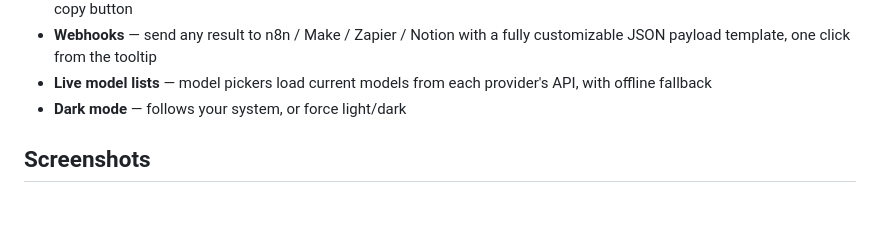
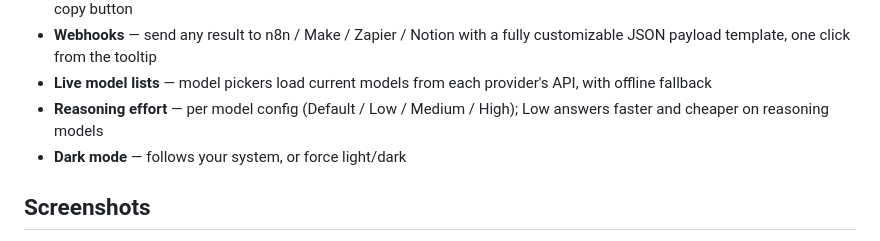
Before and after one commit to tompopielarczyk/contexthelper, a Markdown page: README.md, the part around the change. GitHub-like rendering; blank space fills up the shorter version.

Commit message:
docs: reasoning effort, per-field fallback and stop reasons
Co-Authored-By: Claude Opus 5.5 <noreply@anthropic.com>

```diff
--- a/README.md
+++ b/README.md
@@ -32,6 +32,7 @@
 - **Results your way** — replace the selection in place (inputs, editors, contenteditable) or show a resizable tooltip with a copy button
 - **Webhooks** — send any result to n8n / Make / Zapier / Notion with a fully customizable JSON payload template, one click from the tooltip
 - **Live model lists** — model pickers load current models from each provider's API, with offline fallback
+- **Reasoning effort** — per model config (Default / Low / Medium / High); Low answers faster and cheaper on reasoning models
 - **Dark mode** — follows your system, or force light/dark
 
 ## Screenshots
```
Also changed, not shown: CLAUDE.md (+9 -6 lines).
